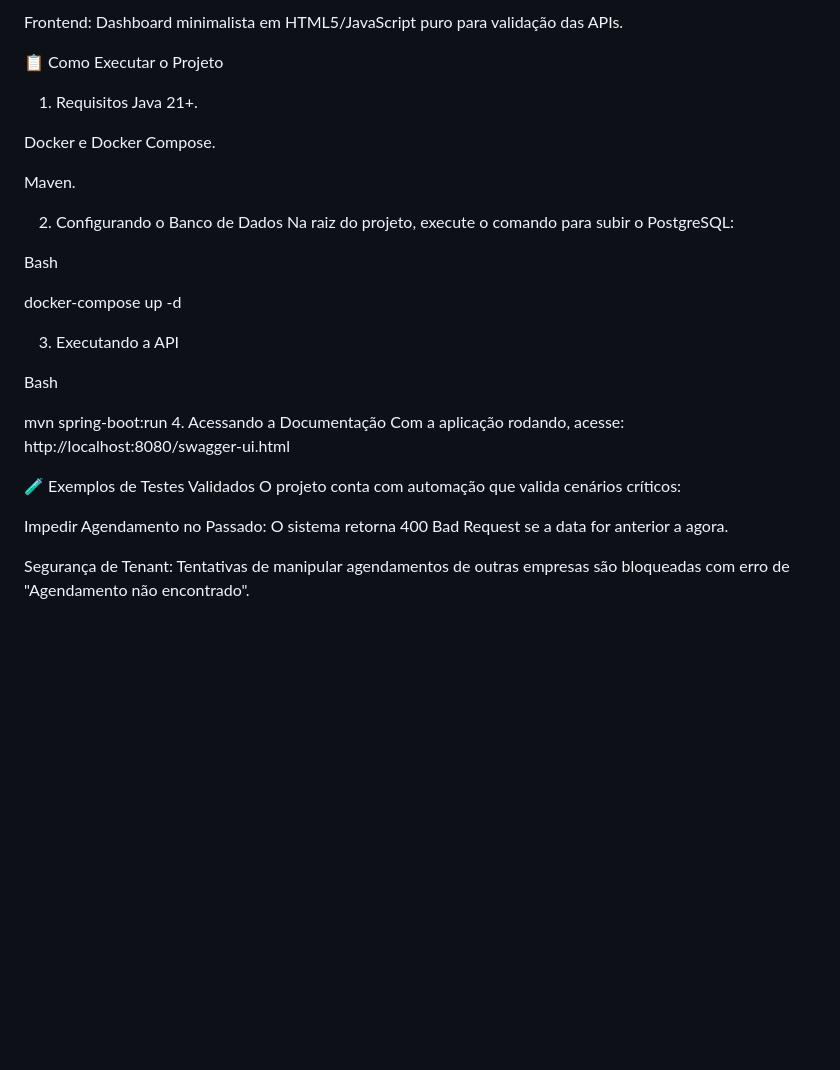
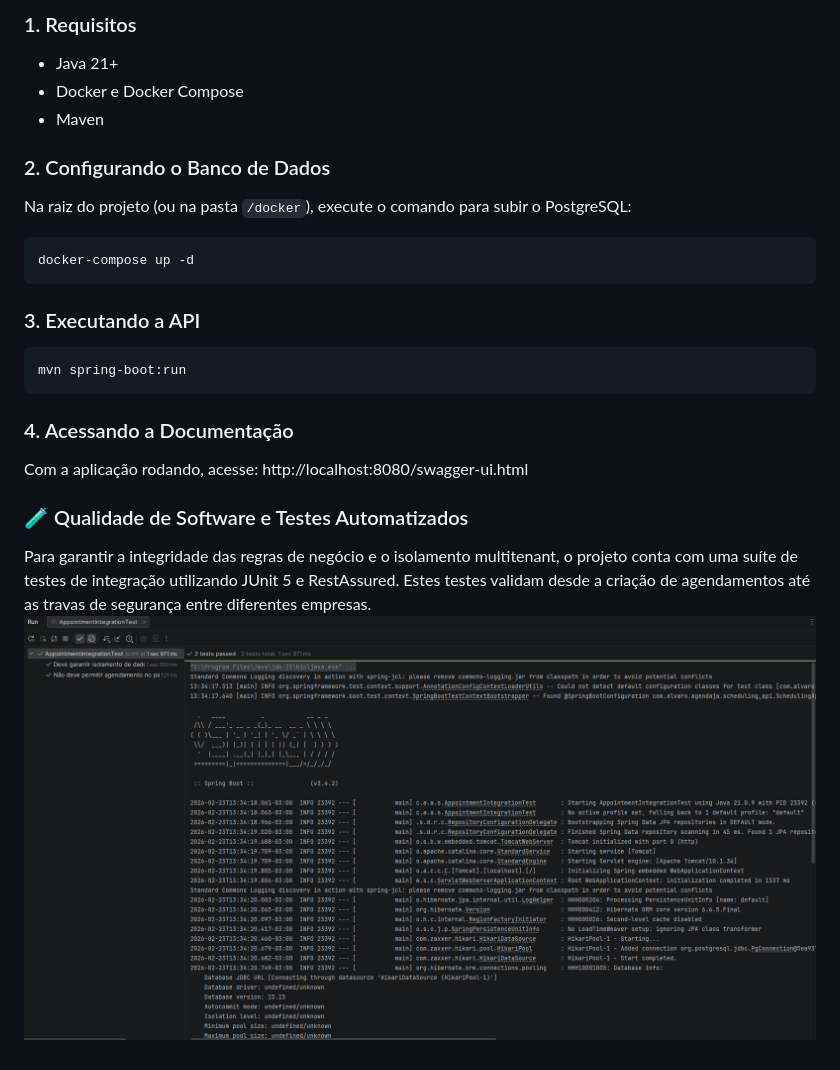
Before and after one commit to AlvaroAmaral/agendaja-saas-api, a Markdown page: README.md, the part around the change printed below. Rendered like a GitHub page; pictures changed too: img/testes-sucesso.png (added); blank space fills up the shorter version.

````diff
--- a/README.md
+++ b/README.md
@@ -23,33 +32,23 @@ Documentação: SpringDoc OpenAPI (Swagger).
 
-Frontend: Dashboard minimalista em HTML5/JavaScript puro para validação das APIs.
+### 1. Requisitos
+* Java 21+
+* Docker e Docker Compose
+* Maven
 
-📋 Como Executar o Projeto
-1. Requisitos
-   Java 21+.
+### 2. Configurando o Banco de Dados
+Na raiz do projeto (ou na pasta `/docker`), execute o comando para subir o PostgreSQL:
+```bash
+docker-compose up -d
+```
 
-Docker e Docker Compose.
+### 3. Executando a API
+``` bash
+mvn spring-boot:run
+```
 
-Maven.
+### 4. Acessando a Documentação
+Com a aplicação rodando, acesse: http://localhost:8080/swagger-ui.html
 
-2. Configurando o Banco de Dados
-   Na raiz do projeto, execute o comando para subir o PostgreSQL:
-
-Bash
-
-docker-compose up -d
-
-3. Executando a API
-
-Bash
-
-mvn spring-boot:run
-4. Acessando a Documentação
-   Com a aplicação rodando, acesse:
-   http://localhost:8080/swagger-ui.html
-
-🧪 Exemplos de Testes Validados
-O projeto conta com automação que valida cenários críticos:
-
-Impedir Agendamento no Passado: O sistema retorna 400 Bad Request se a data for anterior a agora.
-
-Segurança de Tenant: Tentativas de manipular agendamentos de outras empresas são bloqueadas com erro de "Agendamento não encontrado".
+### 🧪 Qualidade de Software e Testes Automatizados
+Para garantir a integridade das regras de negócio e o isolamento multitenant, o projeto conta com uma suíte de testes de integração utilizando JUnit 5 e RestAssured. Estes testes validam desde a criação de agendamentos até as travas de segurança entre diferentes empresas.
+![Swagger UI](./img/testes-sucesso.png)
````
Also changed, not shown: other parts of README.md (+22 -13 lines), img/dashboard.png (added), img/swagger-api.png (added).
